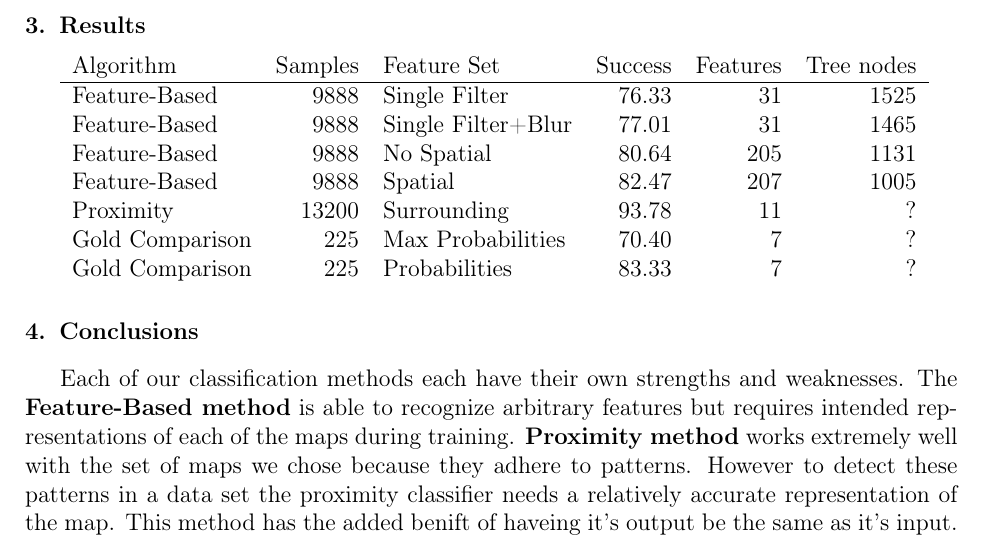
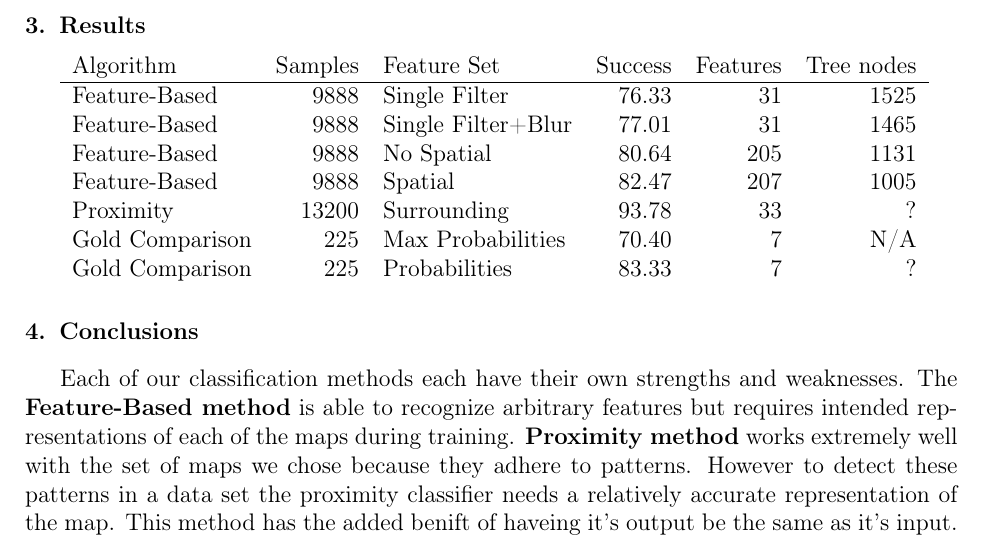
Before and after one commit to hockeybuggy/handDrawnMapRecognition, a LaTeX paper (docs/report.tex, which reads docs/results.tex): part of page 7 of 8, cut so that both start at the same text. Compiled offline with pdfLaTeX.

Commit message:
Added a na to results

```diff
--- a/docs/results.tex
+++ b/docs/results.tex
@@ -6,7 +6,7 @@ Feature-Based   & 9888  & Single Filter     & 76.33 &  31 & 1525 \\
 Feature-Based   & 9888  & Single Filter+Blur& 77.01 &  31 & 1465 \\
 Feature-Based   & 9888  & No Spatial        & 80.64 & 205 & 1131 \\
 Feature-Based   & 9888  & Spatial           & 82.47 & 207 & 1005 \\
-Proximity       & 13200 & Surrounding       & 93.78 &  11 & ? \\
-Gold Comparison & 225   & Max Probabilities & 70.40 &   7 & ? \\
-Gold Comparison & 225   & Probabilities     & 83.33 &   7 & ? \\
+Proximity       & 13200 & Surrounding       & 93.78 &  33 & ?   \\
+Gold Comparison & 225   & Max Probabilities & 70.40 &   7 & N/A \\
+Gold Comparison & 225   & Probabilities     & 83.33 &   7 & ?   \\
 \end{tabular}
```
